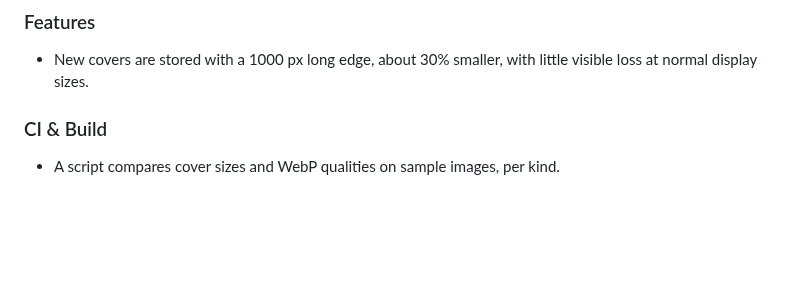
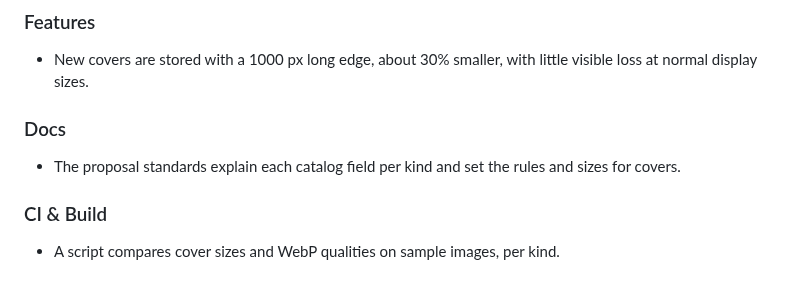
Before and after one commit to collectarr/collectarr-core, a Markdown page: CHANGELOG.md, the part around the change. Drawn GitHub-style; blank space fills up the shorter version.

```diff
--- a/CHANGELOG.md
+++ b/CHANGELOG.md
@@ -4,6 +4,9 @@
 
 ### Features
 - New covers are stored with a 1000 px long edge, about 30% smaller, with little visible loss at normal display sizes.
+
+### Docs
+- The proposal standards explain each catalog field per kind and set the rules and sizes for covers.
 
 ### CI & Build
 - A script compares cover sizes and WebP qualities on sample images, per kind.
```
Also changed, not shown: docs/proposal-standards.md (added, +176 -0 lines).
